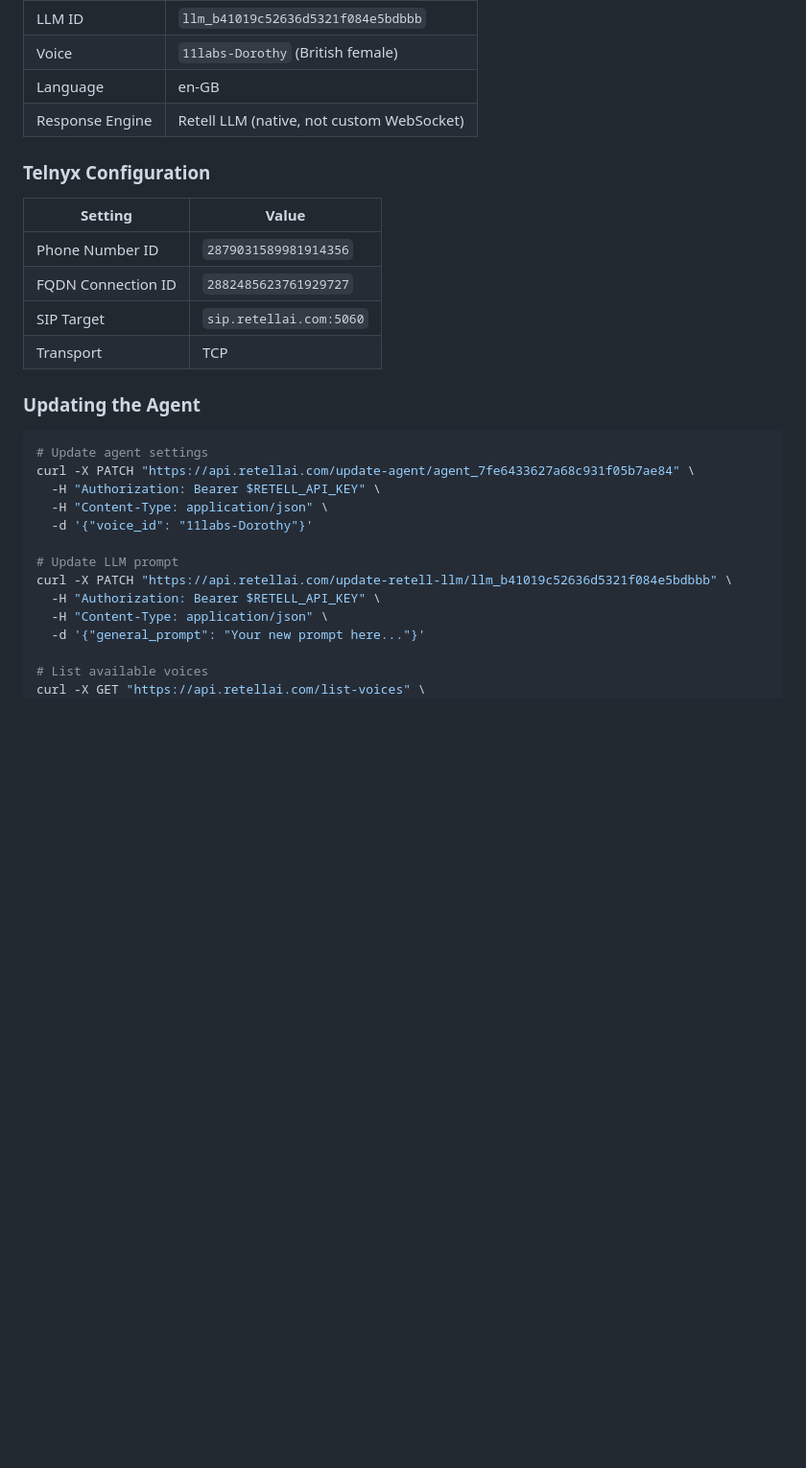
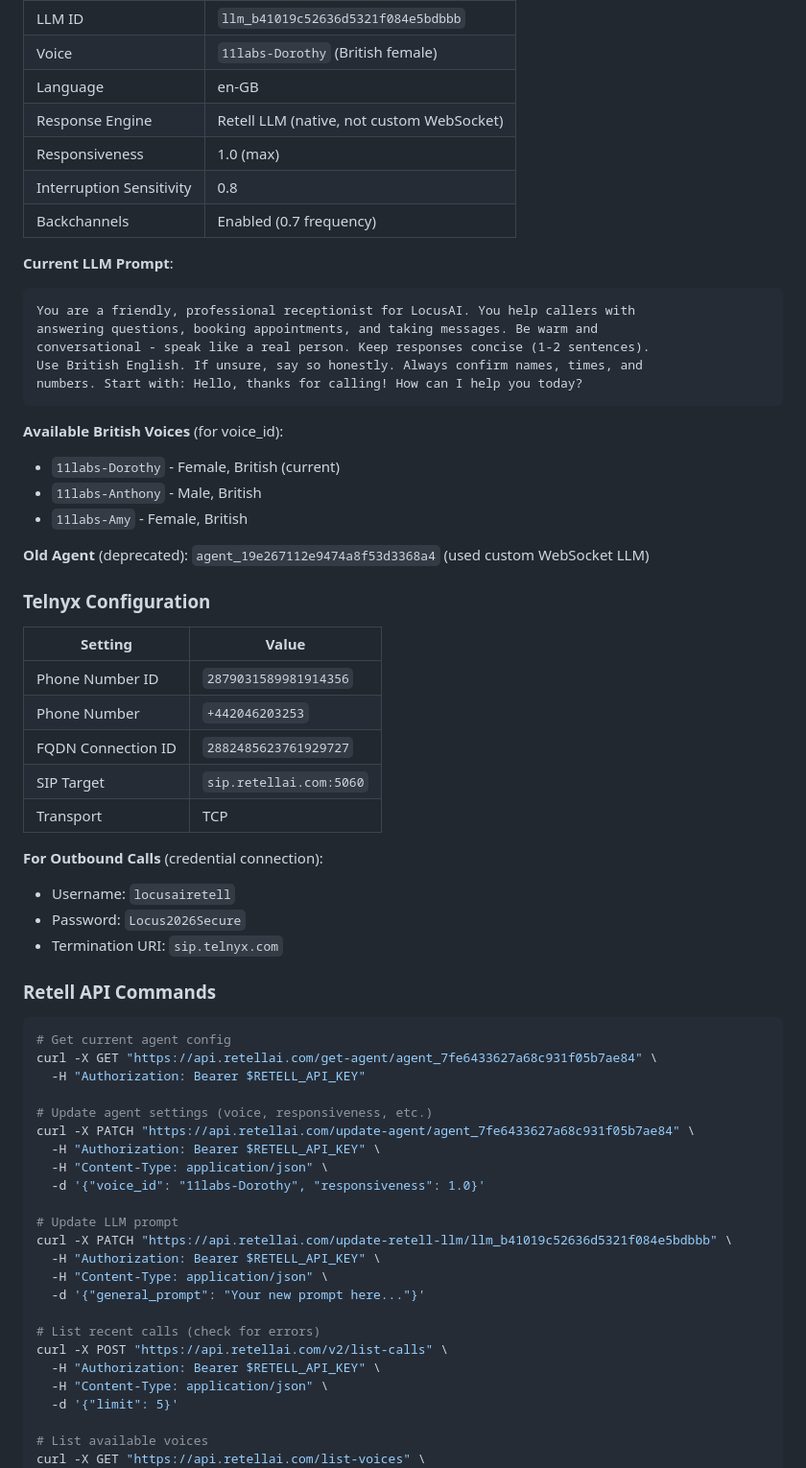
Before and after one commit to locusai1/LocusAI, a Markdown page: CLAUDE.md, the part around one of its changes. Shown at 96% size. GitHub-like rendering; blank space fills up the shorter version.

````diff
--- a/CLAUDE.md
+++ b/CLAUDE.md
@@ -127,22 +127,51 @@ Inbound Call → Telnyx SIP → Retell AI → Response
 | Voice | `11labs-Dorothy` (British female) |
 | Language | en-GB |
 | Response Engine | Retell LLM (native, not custom WebSocket) |
+| Responsiveness | 1.0 (max) |
+| Interruption Sensitivity | 0.8 |
+| Backchannels | Enabled (0.7 frequency) |
+
+**Current LLM Prompt**:
+```
+You are a friendly, professional receptionist for LocusAI. You help callers with
+answering questions, booking appointments, and taking messages. Be warm and
+conversational - speak like a real person. Keep responses concise (1-2 sentences).
+Use British English. If unsure, say so honestly. Always confirm names, times, and
+numbers. Start with: Hello, thanks for calling! How can I help you today?
+```
+
+**Available British Voices** (for voice_id):
+- `11labs-Dorothy` - Female, British (current)
+- `11labs-Anthony` - Male, British
+- `11labs-Amy` - Female, British
+
+**Old Agent** (deprecated): `agent_19e267112e9474a8f53d3368a4` (used custom WebSocket LLM)
 
 ### Telnyx Configuration
 | Setting | Value |
 |---------|-------|
 | Phone Number ID | `2879031589981914356` |
+| Phone Number | `+442046203253` |
 | FQDN Connection ID | `2882485623761929727` |
 | SIP Target | `sip.retellai.com:5060` |
 | Transport | TCP |
 
-### Updating the Agent
+**For Outbound Calls** (credential connection):
+- Username: `locusairetell`
+- Password: `Locus2026Secure`
+- Termination URI: `sip.telnyx.com`
+
+### Retell API Commands
 ```bash
-# Update agent settings
+# Get current agent config
+curl -X GET "https://api.retellai.com/get-agent/agent_7fe6433627a68c931f05b7ae84" \
+  -H "Authorization: Bearer $RETELL_API_KEY"
+
+# Update agent settings (voice, responsiveness, etc.)
 curl -X PATCH "https://api.retellai.com/update-agent/agent_7fe6433627a68c931f05b7ae84" \
   -H "Authorization: Bearer $RETELL_API_KEY" \
   -H "Content-Type: application/json" \
-  -d '{"voice_id": "11labs-Dorothy"}'
+  -d '{"voice_id": "11labs-Dorothy", "responsiveness": 1.0}'
 
 # Update LLM prompt
 curl -X PATCH "https://api.retellai.com/update-retell-llm/llm_b41019c52636d5321f084e5bdbbb" \
@@ -150,6 +179,12 @@ curl -X PATCH "https://api.retellai.com/update-retell-llm/llm_b41019c52636d5321f
   -H "Content-Type: application/json" \
   -d '{"general_prompt": "Your new prompt here..."}'
 
+# List recent calls (check for errors)
+curl -X POST "https://api.retellai.com/v2/list-calls" \
+  -H "Authorization: Bearer $RETELL_API_KEY" \
+  -H "Content-Type: application/json" \
+  -d '{"limit": 5}'
+
 # List available voices
 curl -X GET "https://api.retellai.com/list-voices" \
   -H "Authorization: Bearer $RETELL_API_KEY"
````
Also changed, not shown: other parts of CLAUDE.md (+82 -3 lines).
